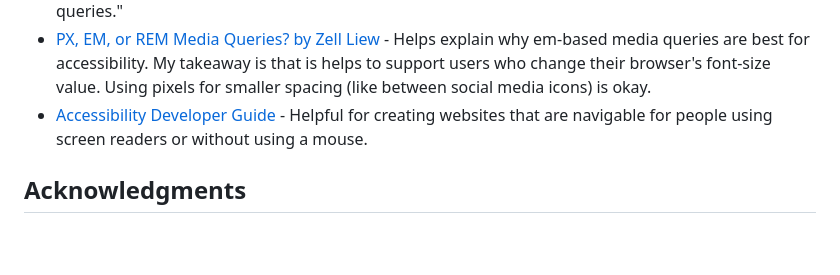
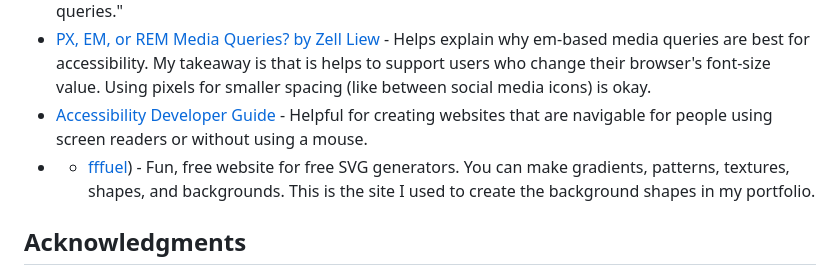
Before and after one commit to ollie-grove/portfolio-site, a Markdown page: README.md, the part around the change. GitHub-like rendering; blank space fills up the shorter version.

```diff
--- a/README.md
+++ b/README.md
@@ -93,6 +93,7 @@ Use this section to outline areas that you want to continue focusing on in futur
 - [Easy Fluid Typography by Ryan Feigenbaum](https://ryanfeigenbaum.com/fluid-typography/) - "Fluid typography is text that scales in size and proportion to the user's viewport. ...font size should decrease as the screen becomes smaller and increase as it becomes larger." "Responsive typography works by changing font size via media queries."
 - [PX, EM, or REM Media Queries? by Zell Liew](https://zellwk.com/blog/media-query-units/) - Helps explain why em-based media queries are best for accessibility. My takeaway is that is helps to support users who change their browser's font-size value. Using pixels for smaller spacing (like between social media icons) is okay.
 - [Accessibility Developer Guide](https://www.accessibility-developer-guide.com/) - Helpful for creating websites that are navigable for people using screen readers or without using a mouse.
+- - [fffuel](https://fffuel.co/)) - Fun, free website for free SVG generators. You can make gradients, patterns, textures, shapes, and backgrounds. This is the site I used to create the background shapes in my portfolio.
 
 ## Acknowledgments
 
```
